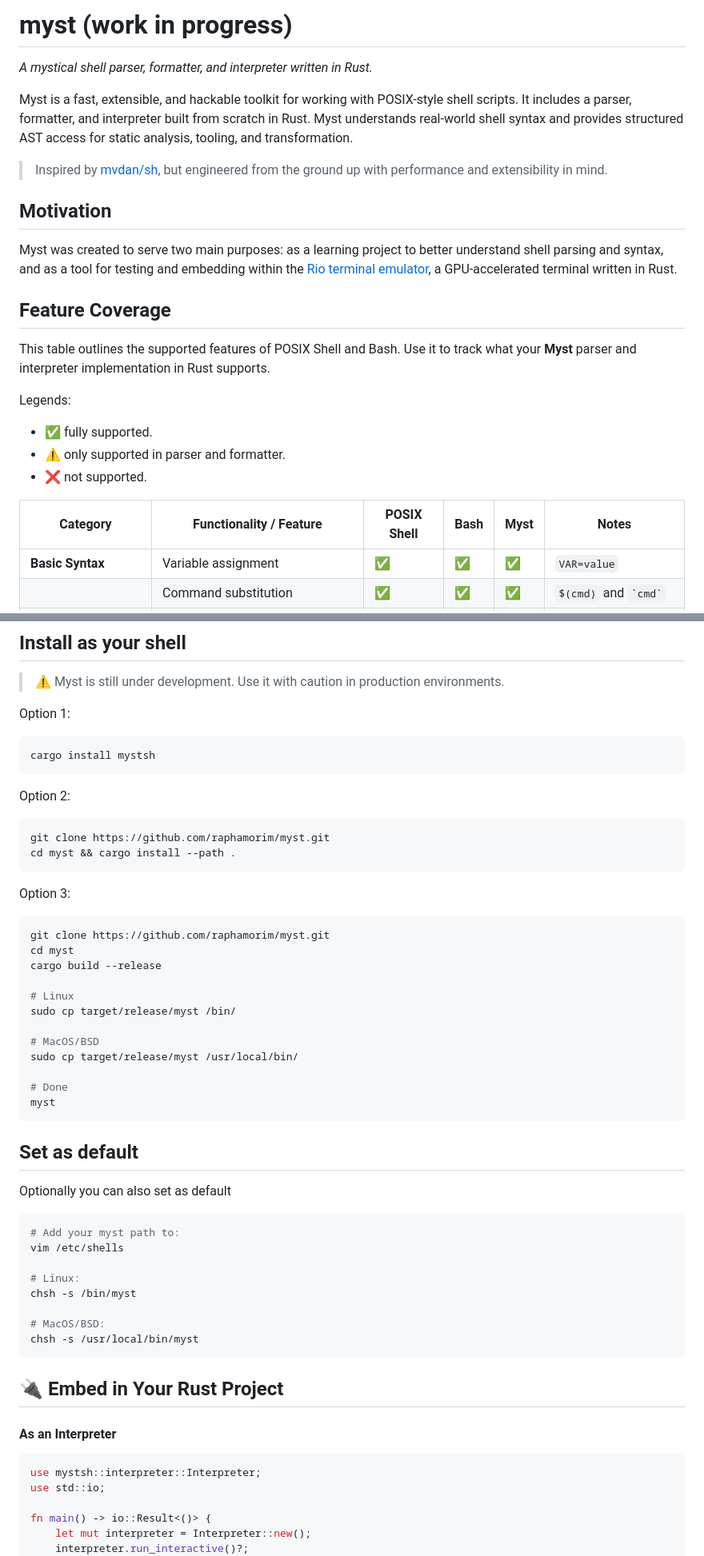
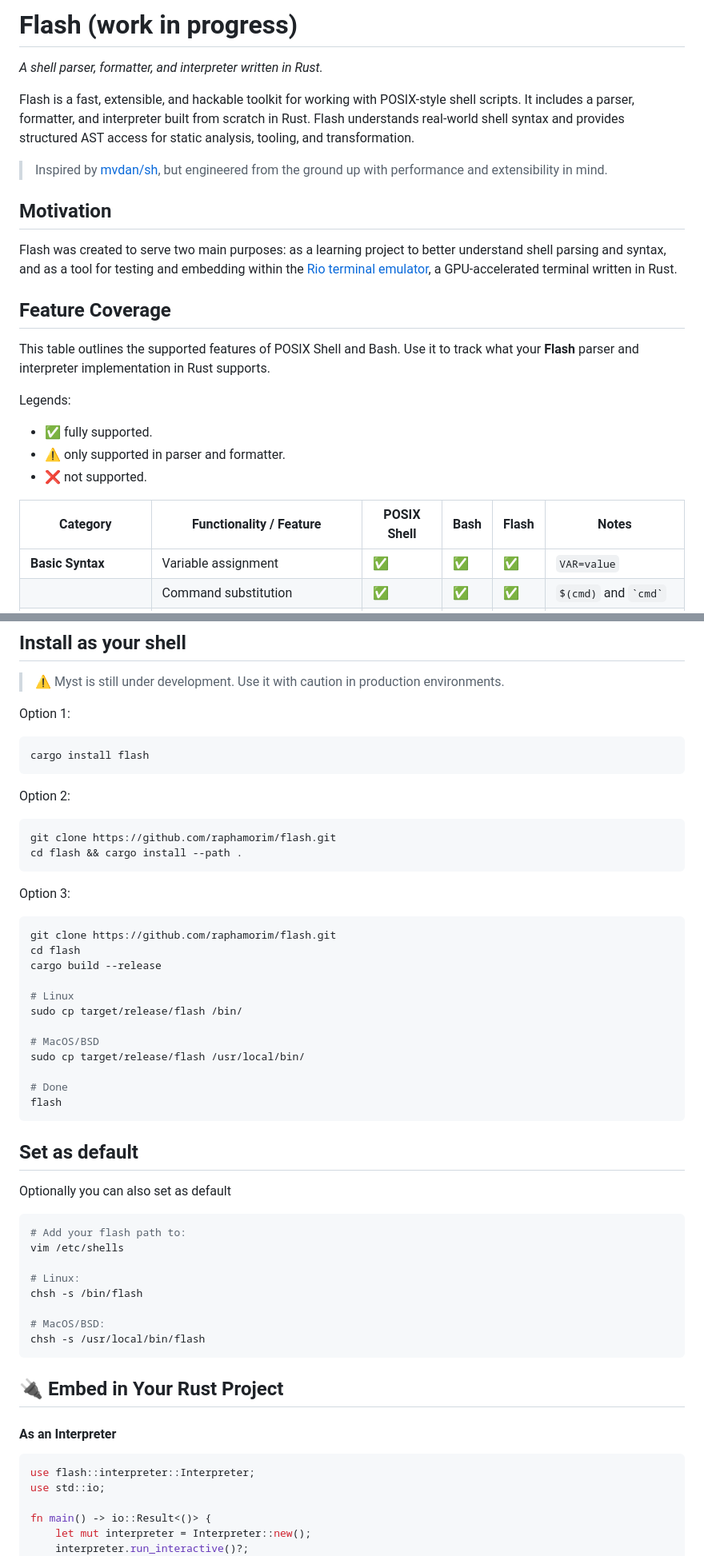
Before and after one commit to raphamorim/flash, a Markdown page: README.md, 2 parts joined by grey strips. Shown at 80% size. GitHub-like rendering.

Commit message:
update flash

````diff
--- a/README.md
+++ b/README.md
@@ -1,18 +1,18 @@
-# myst (work in progress)
+# Flash (work in progress)
 
-*A mystical shell parser, formatter, and interpreter written in Rust.*
+*A shell parser, formatter, and interpreter written in Rust.*
 
-Myst is a fast, extensible, and hackable toolkit for working with POSIX-style shell scripts. It includes a parser, formatter, and interpreter built from scratch in Rust. Myst understands real-world shell syntax and provides structured AST access for static analysis, tooling, and transformation.
+Flash is a fast, extensible, and hackable toolkit for working with POSIX-style shell scripts. It includes a parser, formatter, and interpreter built from scratch in Rust. Flash understands real-world shell syntax and provides structured AST access for static analysis, tooling, and transformation.
 
 > Inspired by [mvdan/sh](https://pkg.go.dev/mvdan.cc/sh/v3/syntax), but engineered from the ground up with performance and extensibility in mind.
 
 ## Motivation
 
-Myst was created to serve two main purposes: as a learning project to better understand shell parsing and syntax, and as a tool for testing and embedding within the [Rio terminal emulator](https://github.com/raphamorim/rio/), a GPU-accelerated terminal written in Rust.
+Flash was created to serve two main purposes: as a learning project to better understand shell parsing and syntax, and as a tool for testing and embedding within the [Rio terminal emulator](https://github.com/raphamorim/rio/), a GPU-accelerated terminal written in Rust.
 
 ## Feature Coverage
 
-This table outlines the supported features of POSIX Shell and Bash. Use it to track what your **Myst** parser and interpreter implementation in Rust supports.
+This table outlines the supported features of POSIX Shell and Bash. Use it to track what your **Flash** parser and interpreter implementation in Rust supports.
 
 Legends:
 
@@ -20,7 +20,7 @@ Legends:
 - ⚠️ only supported in parser and formatter.
 - ❌ not supported.
 
-| Category              | Functionality / Feature                         | POSIX Shell | Bash | Myst | Notes |
+| Category              | Functionality / Feature                         | POSIX Shell | Bash | Flash | Notes |
 |-----------------------|--------------------------------------------------|-------------|------|------|-------|
 | **Basic Syntax**      | Variable assignment                             | ✅          | ✅   | ✅  | `VAR=value` |
 |                       | Command substitution                            | ✅          | ✅   | ✅  | `$(cmd)` and `` `cmd` `` |
@@ -72,31 +72,31 @@ Legends:
 Option 1:
 
 ```bash
-cargo install mystsh
+cargo install flash
 ```
 
 Option 2:
 
 ```bash
-git clone https://github.com/raphamorim/myst.git
-cd myst && cargo install --path .
+git clone https://github.com/raphamorim/flash.git
+cd flash && cargo install --path .
 ```
 
 Option 3:
 
 ```bash
-git clone https://github.com/raphamorim/myst.git
-cd myst
+git clone https://github.com/raphamorim/flash.git
+cd flash
 cargo build --release
 
 # Linux
-sudo cp target/release/myst /bin/
+sudo cp target/release/flash /bin/
 
 # MacOS/BSD
-sudo cp target/release/myst /usr/local/bin/
+sudo cp target/release/flash /usr/local/bin/
 
 # Done
-myst
+flash
 ```
 
 ## Set as default
@@ -104,14 +104,14 @@ myst
 Optionally you can also set as default
 
 ```bash
-# Add your myst path to:
+# Add your flash path to:
 vim /etc/shells
 
 # Linux:
-chsh -s /bin/myst
+chsh -s /bin/flash
 
 # MacOS/BSD:
-chsh -s /usr/local/bin/myst
+chsh -s /usr/local/bin/flash
 ```
 
 ## 🔌 Embed in Your Rust Project
@@ -119,7 +119,7 @@ chsh -s /usr/local/bin/myst
 #### As an Interpreter
 
 ```rust
-use mystsh::interpreter::Interpreter;
+use flash::interpreter::Interpreter;
 use std::io;
 
 fn main() -> io::Result<()> {
````
Also changed, not shown: other parts of README.md (+3 -3 lines).
